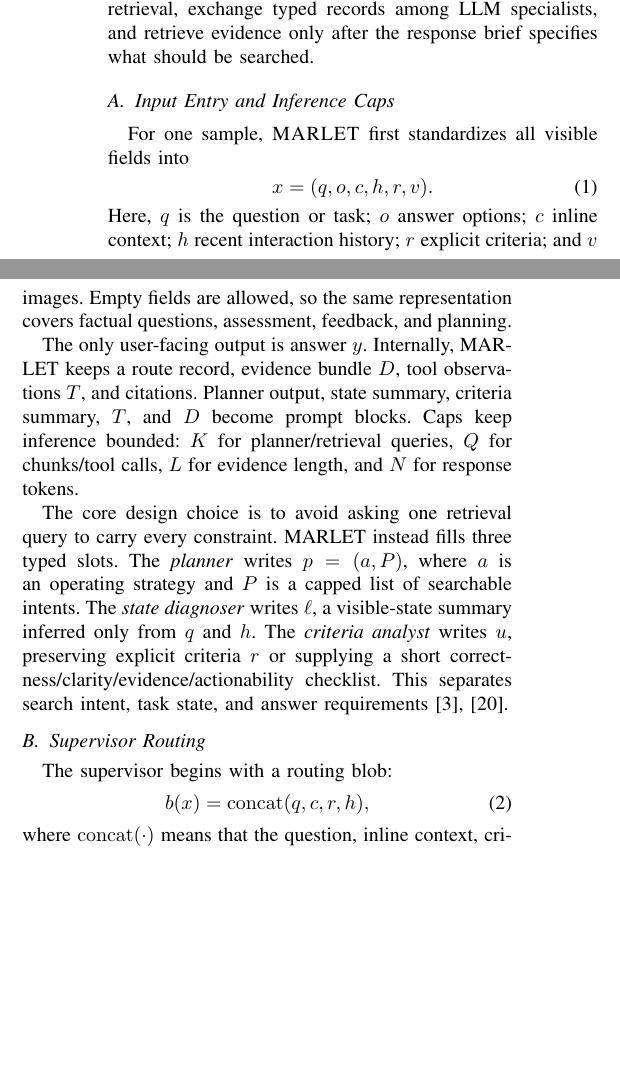
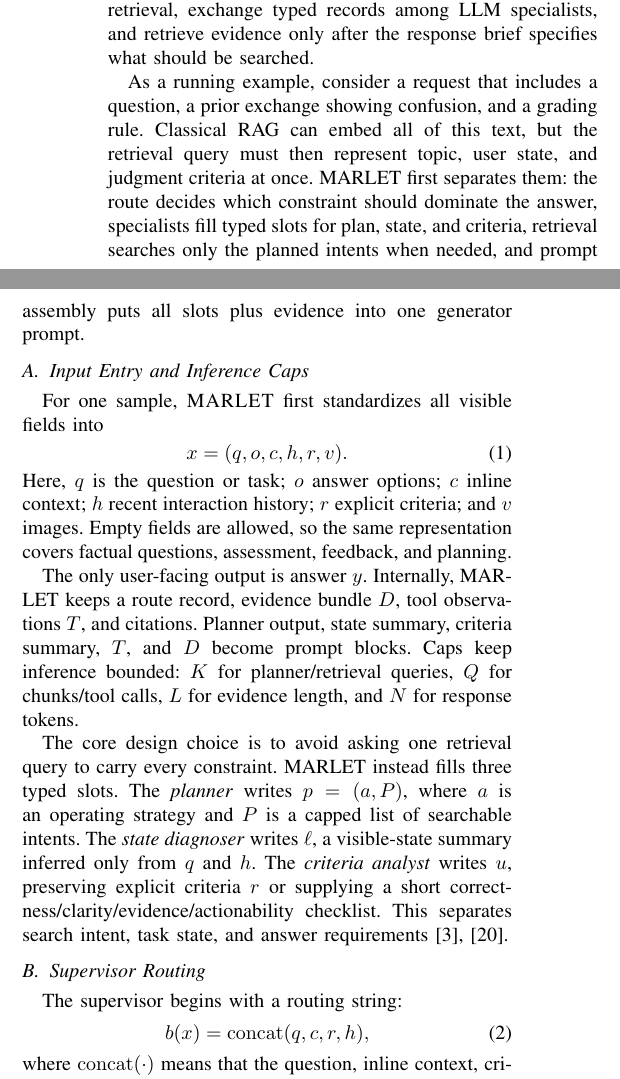
Before and after one commit to CatfishW/MultiAgentOL, a LaTeX paper (main_smc.tex): two parts of the columns of page 2 of 6, joined at a grey line, cut so that both start at the same text, the shorter picture padded with empty space. Compiled offline with pdfLaTeX.

Commit message:
Improve methodology narrative flow

```diff
--- a/main_smc.tex
+++ b/main_smc.tex
@@ -73,6 +73,8 @@ For educational agentic works, systems such as AgentTutor assess learners, maint
 
 % The framework is configured through cue lexicons, default criteria, tools, and corpus resources; in this paper those components are instantiated for education. The flow remains standardize, route, run parallel specialists, execute bounded tools, retrieve conditionally, assemble one prompt, and critique once.
 
+As a running example, consider a request that includes a question, a prior exchange showing confusion, and a grading rule. Classical RAG can embed all of this text, but the retrieval query must then represent topic, user state, and judgment criteria at once. MARLET first separates them: the route decides which constraint should dominate the answer, specialists fill typed slots for plan, state, and criteria, retrieval searches only the planned intents when needed, and prompt assembly puts all slots plus evidence into one generator prompt.
+
 \subsection{Input Entry and Inference Caps}
 
 For one sample, \textsc{MARLET} first standardizes all visible fields into
@@ -87,7 +89,7 @@ The core design choice is to avoid asking one retrieval query to carry every con
 
 \subsection{Supervisor Routing}
 
-The supervisor begins with a routing blob:
+The supervisor begins with a routing string:
 \begin{equation}
 b(x)=\mathrm{concat}(q,c,r,h),
 \end{equation}
```
Also changed, not shown: main_smc.pdf, main_smc.tex (2 more changed lines).
